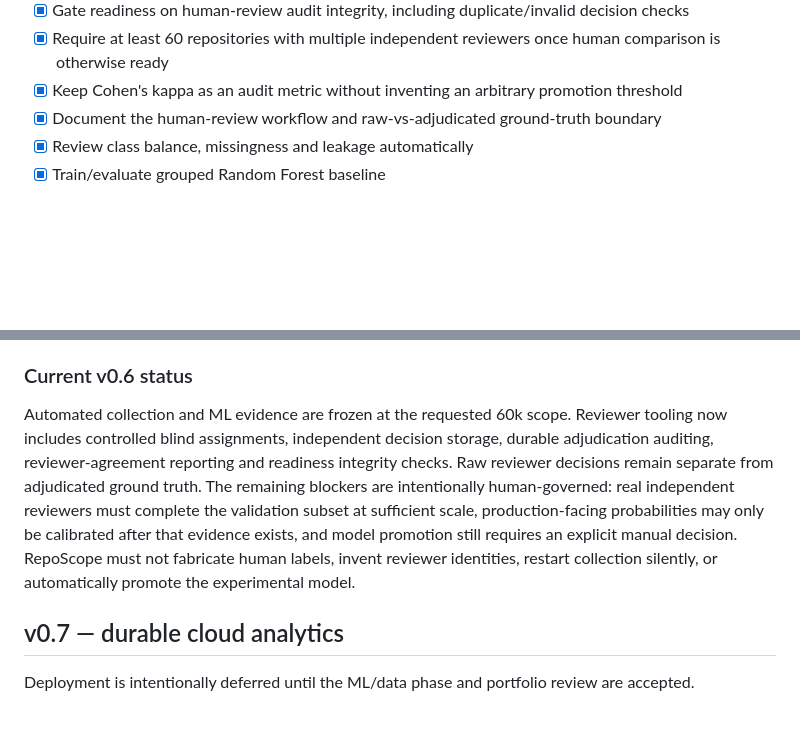
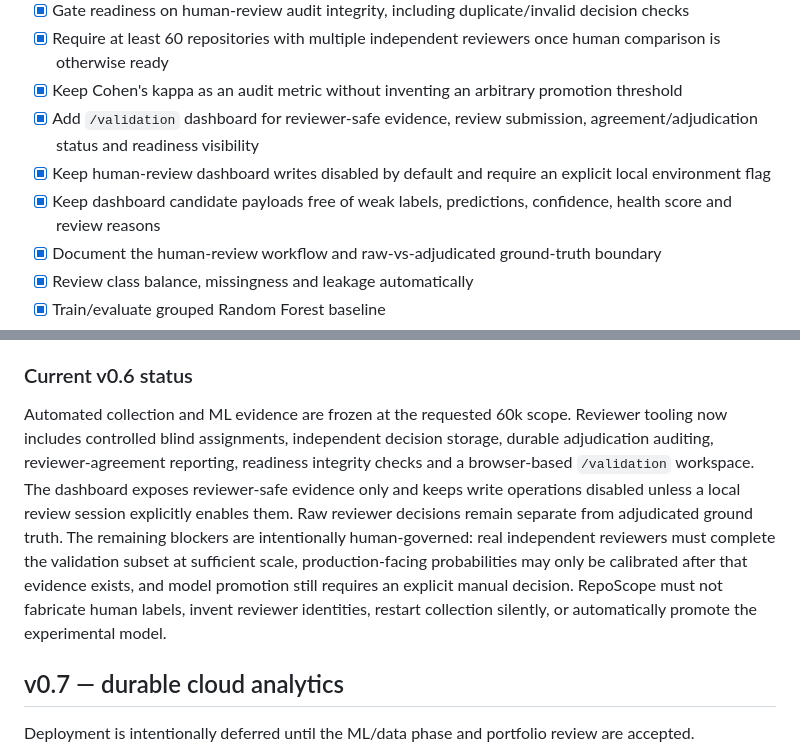
Before and after one commit to chaima-menouar/repo-scope, a Markdown page: repo-scope/docs/PLAN.md, 2 parts joined by grey strips. GitHub-like rendering; blank space fills up the shorter version.

Commit message:
docs: record human validation dashboard

```diff
--- a/repo-scope/docs/PLAN.md
+++ b/repo-scope/docs/PLAN.md
@@ -48,6 +48,9 @@
 - [x] Gate readiness on human-review audit integrity, including duplicate/invalid decision checks
 - [x] Require at least 60 repositories with multiple independent reviewers once human comparison is otherwise ready
 - [x] Keep Cohen's kappa as an audit metric without inventing an arbitrary promotion threshold
+- [x] Add `/validation` dashboard for reviewer-safe evidence, review submission, agreement/adjudication status and readiness visibility
+- [x] Keep human-review dashboard writes disabled by default and require an explicit local environment flag
+- [x] Keep dashboard candidate payloads free of weak labels, predictions, confidence, health score and review reasons
 - [x] Document the human-review workflow and raw-vs-adjudicated ground-truth boundary
 - [x] Review class balance, missingness and leakage automatically
 - [x] Train/evaluate grouped Random Forest baseline
@@ -69,7 +72,7 @@
 
 ### Current v0.6 status
 
-Automated collection and ML evidence are frozen at the requested 60k scope. Reviewer tooling now includes controlled blind assignments, independent decision storage, durable adjudication auditing, reviewer-agreement reporting and readiness integrity checks. Raw reviewer decisions remain separate from adjudicated ground truth. The remaining blockers are intentionally human-governed: real independent reviewers must complete the validation subset at sufficient scale, production-facing probabilities may only be calibrated after that evidence exists, and model promotion still requires an explicit manual decision. RepoScope must not fabricate human labels, invent reviewer identities, restart collection silently, or automatically promote the experimental model.
+Automated collection and ML evidence are frozen at the requested 60k scope. Reviewer tooling now includes controlled blind assignments, independent decision storage, durable adjudication auditing, reviewer-agreement reporting, readiness integrity checks and a browser-based `/validation` workspace. The dashboard exposes reviewer-safe evidence only and keeps write operations disabled unless a local review session explicitly enables them. Raw reviewer decisions remain separate from adjudicated ground truth. The remaining blockers are intentionally human-governed: real independent reviewers must complete the validation subset at sufficient scale, production-facing probabilities may only be calibrated after that evidence exists, and model promotion still requires an explicit manual decision. RepoScope must not fabricate human labels, invent reviewer identities, restart collection silently, or automatically promote the experimental model.
 
 ## v0.7 — durable cloud analytics
 
```
